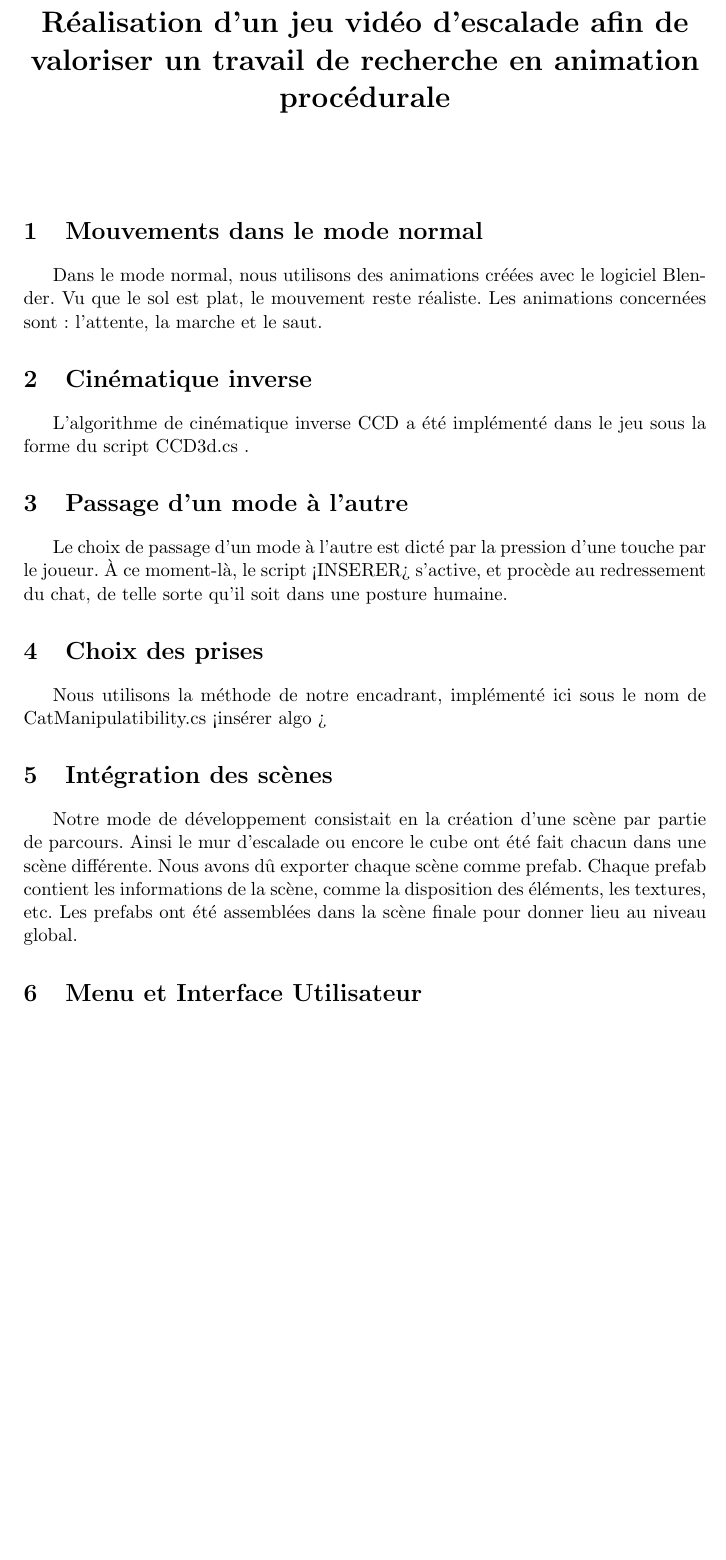
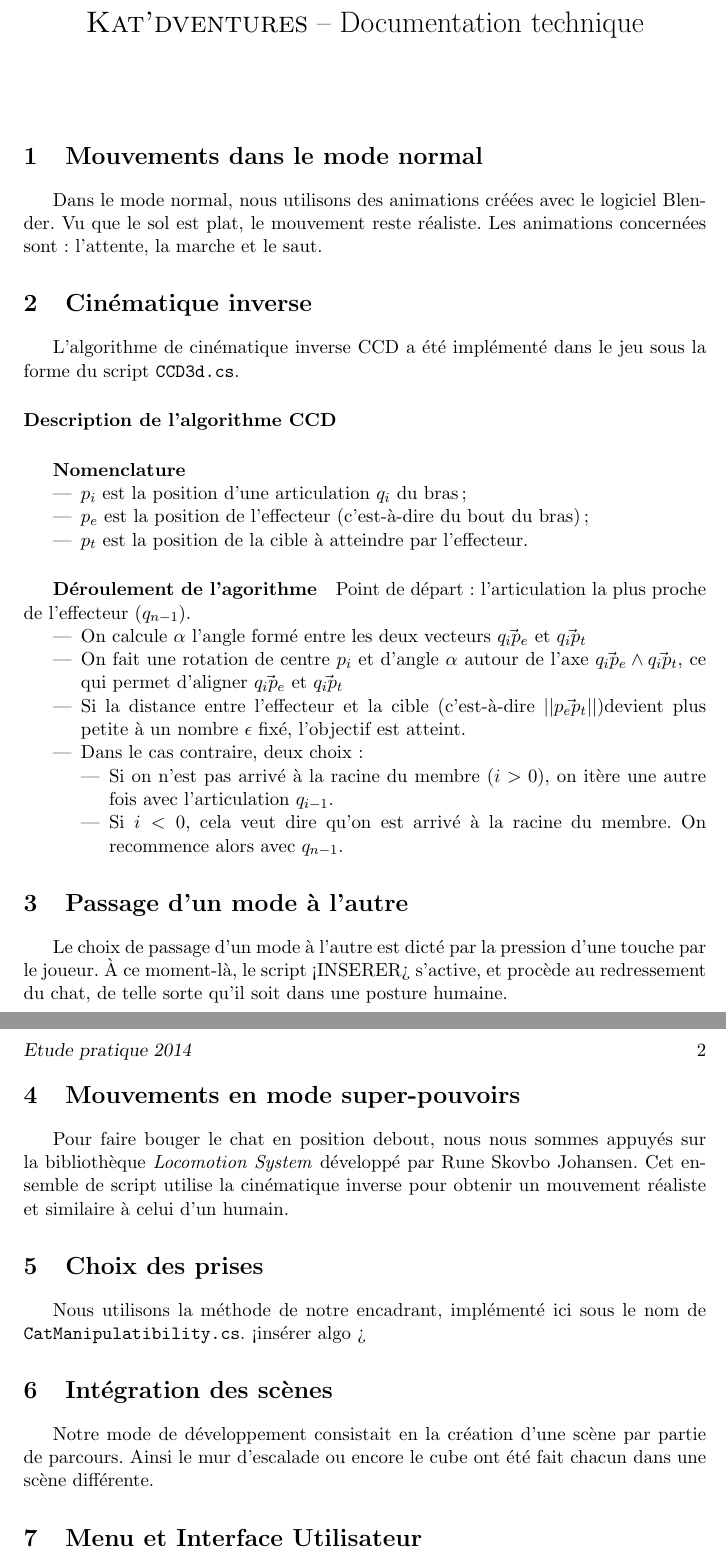
Before and after one commit to Tyzeppelin/Kat-dventures, a LaTeX document (Rapport/tech.tex): part of the page before the commit and two parts of pages 1 and 2 of 2 after it, the two joined at a grey line, cut at the place of the change, the shorter picture padded with empty space. Compiled offline with LaTeX, dvips and Ghostscript.

Commit message:
Ajout algo CCD + design tech

```diff
--- a/Rapport/tech.tex
+++ b/Rapport/tech.tex
@@ -17,9 +17,8 @@
 
 %%%%%%%%%%%%%%%%%%%%%%%%%%%%%%%%%%%%%%%%%%%%%%%%%%%%%%%%%%%%%%%%%%%%%%%%%%%%%%%
 
-\title{ \textbf{Réalisation d'un jeu vidéo d'escalade afin de valoriser un travail de recherche en
-animation procédurale} }
-\markright{Style pour l'exposé technique}
+\title{ \textsc{Kat'dventures} -- Documentation technique }
+\markright{Etude pratique 2014}
 
 %\author{François \textsc{Boschet}, Thomas \textsc{Giraudeau}, \\
 %        Delphine \textsc{Millet}, Paul \textsc{Rivière} \\
@@ -40,18 +39,41 @@ animation procédurale} }
 Dans le mode normal, nous utilisons des animations créées avec le logiciel Blender. Vu que le sol est plat, le mouvement reste réaliste. Les animations concernées sont : l’attente, la marche et le saut.
 
 \section{Cinématique inverse}
-L’algorithme de cinématique inverse CCD a été implémenté dans le jeu sous la forme du script CCD3d.cs .
+L’algorithme de cinématique inverse CCD a été implémenté dans le jeu sous la forme du script \texttt{CCD3d.cs}.
+\paragraph{Description de l'algorithme CCD}
+\subparagraph{Nomenclature}
+\begin{itemize}
+\item $p_i$ est la position d'une articulation $q_i$ du bras ;
+\item $p_e$ est la position de l'effecteur (c'est-à-dire du bout du bras) ;
+\item $p_t$ est la position de la cible à atteindre par l'effecteur.
+\end{itemize}
 
-\section{Passage d’un mode à l’autre}
-Le choix de passage d’un mode à l’autre est dicté par la pression d’une touche par le joueur. À ce moment-là, le script <INSERER> s’active, et procède au redressement du chat, de telle sorte qu’il soit dans une posture humaine.
+\subparagraph{Déroulement de l'agorithme}
+Point de départ : l'articulation la plus proche de l'effecteur ($q_{n-1}$).
+
+\begin{itemize}
+\item On calcule $\alpha$ l'angle formé entre les deux vecteurs $\vec{q_i p_e}$ et $\vec{q_i p_t}$
+\item On fait une rotation de centre $p_i$ et d'angle $\alpha$ autour de l'axe $\vec{q_i p_e}\land\vec{q_i p_t}$, ce qui permet d'aligner $\vec{q_i p_e}$ et $\vec{q_i p_t}$
+\item Si la distance entre l'effecteur et la cible (c'est-à-dire $||\vec{p_e p_t}||$)devient plus petite à un nombre $\epsilon$ fixé, l'objectif est atteint.
+\item Dans le cas contraire, deux choix :
+\begin{itemize}
+\item Si on n'est pas arrivé à la racine du membre ($i>0$), on itère une autre fois avec l'articulation $q_{i-1}$.
+\item Si $i<0$, cela veut dire qu'on est arrivé à la racine du membre. On recommence alors avec $q_{n-1}$.
+\end{itemize}
+\end{itemize}
+
+\section{Passage d'un mode à l’autre}
+Le choix de passage d'un mode à l'autre est dicté par la pression d'une touche par le joueur. À ce moment-là, le script <INSERER> s'active, et procède au redressement du chat, de telle sorte qu'il soit dans une posture humaine.
+
+\section{Mouvements en mode super-pouvoirs}
+Pour faire bouger le chat en position debout, nous nous sommes appuyés sur la bibliothèque \textit{Locomotion System} développé par Rune Skovbo Johansen. Cet ensemble de script utilise la cinématique inverse pour obtenir un mouvement réaliste et similaire à celui d'un humain.
 
 \section{Choix des prises}
-Nous utilisons la méthode de notre encadrant, implémenté ici sous le nom de CatManipulatibility.cs
+Nous utilisons la méthode de notre encadrant, implémenté ici sous le nom de \texttt{CatManipulatibility.cs}.
 <insérer algo >
 
 \section{Intégration des scènes}
-Notre mode de développement consistait en la création d’une scène par partie de parcours. Ainsi le mur d’escalade ou encore le cube ont été fait chacun dans une scène différente. Nous avons dû exporter chaque scène comme prefab. Chaque prefab contient les informations de la scène, comme la disposition des éléments, les textures, etc.
-Les prefabs ont été assemblées dans la scène finale pour donner lieu au niveau global.
+Notre mode de développement consistait en la création d’une scène par partie de parcours. Ainsi le mur d’escalade ou encore le cube ont été fait chacun dans une scène différente.
 
 \section{Menu et Interface Utilisateur}
 
```
Also changed, not shown: Rapport/utilisateur.tex (+15 -14 lines).
